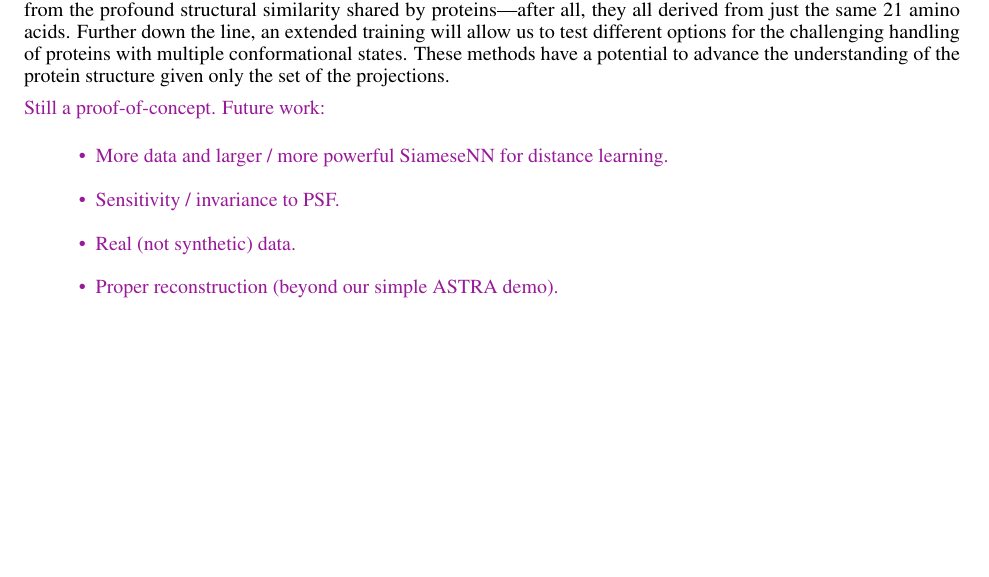
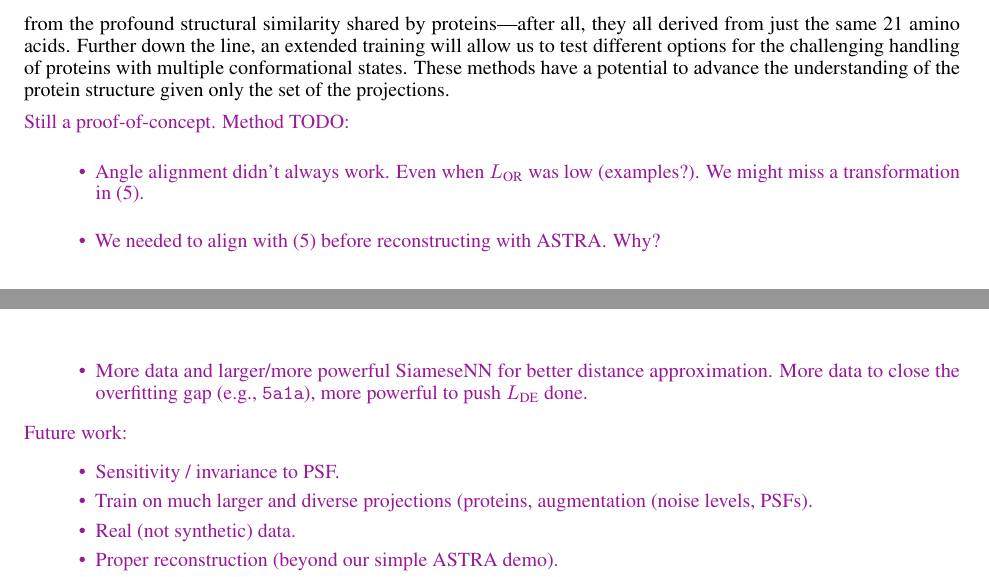
Before and after one commit to mdeff/paper-cryoem-orientation-recovery, a LaTeX paper (main.tex, which reads sections/4_conclusion.tex): part of page 11 of 19 before the commit and two parts of pages 11 and 12 of 20 after it, the two joined at a grey line, cut so that both start at the same text, the shorter picture padded with empty space. Compiled offline with pdfLaTeX.

Commit message:
some more

```diff
--- a/sections/4_conclusion.tex
+++ b/sections/4_conclusion.tex
@@ -32,10 +32,17 @@ In the same line of thought, our distance learning method will likely benefit fr
 Further down the line, an extended training will allow us to test different options for the challenging handling of proteins with multiple conformational states.
 These methods have a potential to advance the understanding of the protein structure given only the set of the projections.
 
-\todo{Still a proof-of-concept. Future work:
+\todo{Still a proof-of-concept.
+Method TODO:
 \begin{itemize}
-    \item More data and larger / more powerful SiameseNN for distance learning.
+    \item Angle alignment didn't always work. Even when $L_\text{OR}$ was low (examples?). We might miss a transformation in \eqnref{orientation-recovery-error}.
+    \item We needed to align with \eqnref{orientation-recovery-error} before reconstructing with ASTRA\@. Why?
+    \item More data and larger/more powerful SiameseNN for better distance approximation. More data to close the overfitting gap (e.g., \texttt{5a1a}), more powerful to push $L_\text{DE}$ done.
+\end{itemize}
+Future work:
+\begin{itemize}
     \item Sensitivity / invariance to PSF.
+    \item Train on much larger and diverse projections (proteins, augmentation (noise levels, PSFs).
     \item Real (not synthetic) data.
     \item Proper reconstruction (beyond our simple ASTRA demo).
     \item Full pipeline for unseen proteins.
```
Also changed, not shown: sections/3_results.tex (+9 -3 lines).
